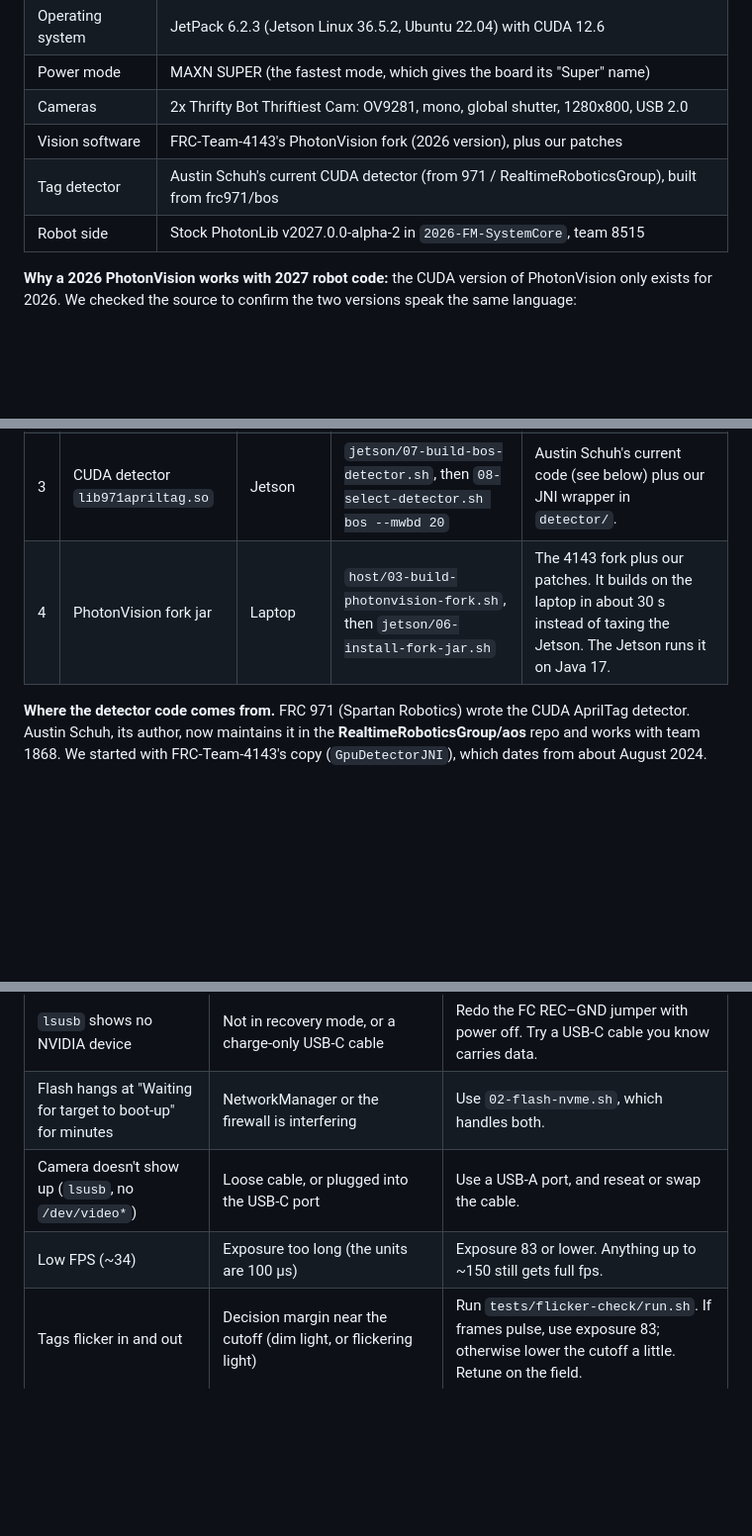
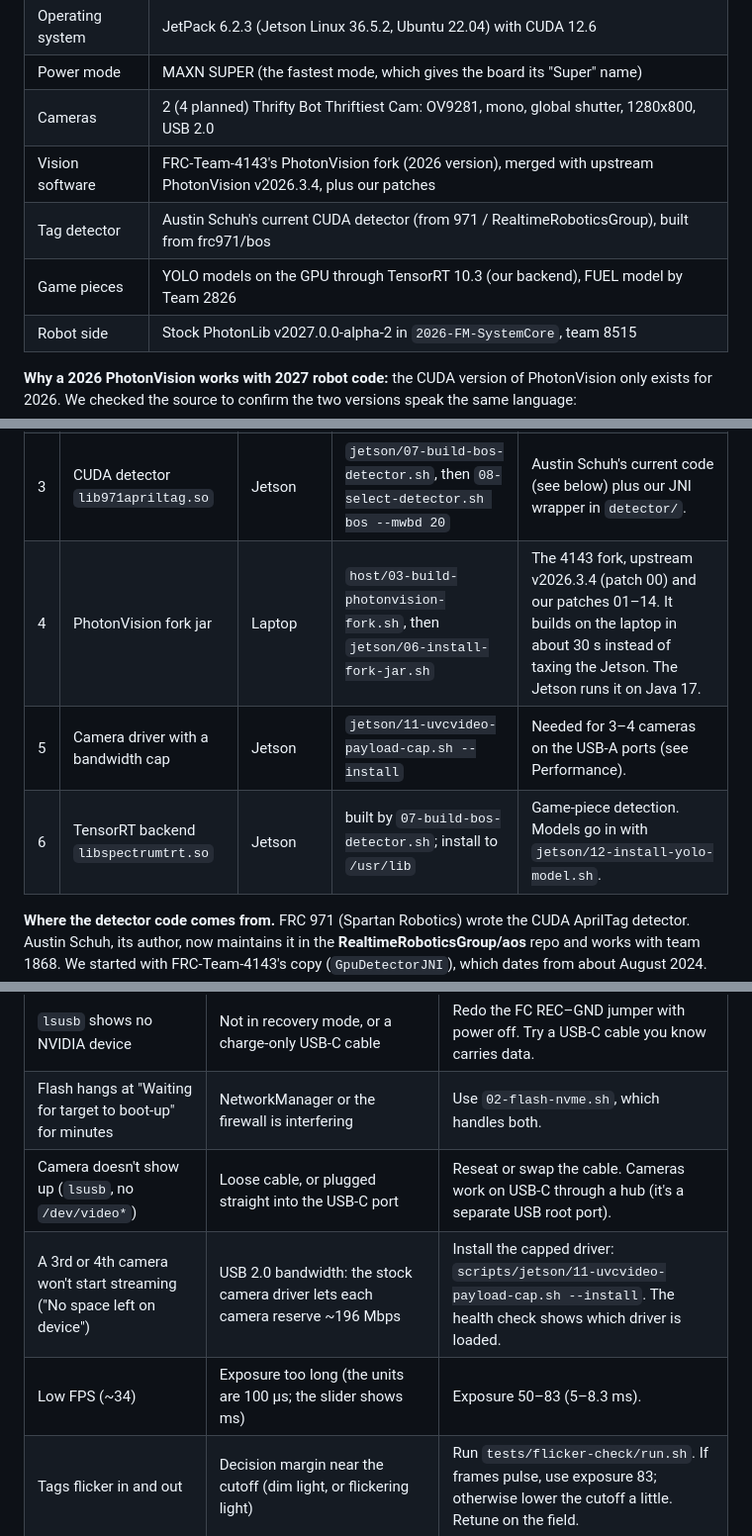
Before and after one commit to Project516/SpectrumJetson, a Markdown page: README.md, 3 parts joined by grey strips. Shown at 99% size. GitHub-like rendering; blank space fills up the shorter version.

```diff
--- a/README.md
+++ b/README.md
@@ -32,9 +32,10 @@ flowchart LR
 | Computer | Jetson Orin Nano Super devkit (8 GB), booting from a 256 GB NVMe SSD, no SD card |
 | Operating system | JetPack 6.2.3 (Jetson Linux 36.5.2, Ubuntu 22.04) with CUDA 12.6 |
 | Power mode | MAXN SUPER (the fastest mode, which gives the board its "Super" name) |
-| Cameras | 2x Thrifty Bot Thriftiest Cam: OV9281, mono, global shutter, 1280x800, USB 2.0 |
-| Vision software | FRC-Team-4143's PhotonVision fork (2026 version), plus our patches |
+| Cameras | 2 (4 planned) Thrifty Bot Thriftiest Cam: OV9281, mono, global shutter, 1280x800, USB 2.0 |
+| Vision software | FRC-Team-4143's PhotonVision fork (2026 version), merged with upstream PhotonVision v2026.3.4, plus our patches |
 | Tag detector | Austin Schuh's current CUDA detector (from 971 / RealtimeRoboticsGroup), built from frc971/bos |
+| Game pieces | YOLO models on the GPU through TensorRT 10.3 (our backend), FUEL model by Team 2826 |
 | Robot side | Stock PhotonLib v2027.0.0-alpha-2 in `2026-FM-SystemCore`, team 8515 |
 
 **Why a 2026 PhotonVision works with 2027 robot code:** the CUDA version of PhotonVision only exists for 2026. We checked the source to confirm the two versions speak the same language:
@@ -82,7 +83,9 @@ The vision stack has four parts. Two are built on the Jetson, one on the laptop,
 | 1 | PhotonVision service | Jetson (installer) | `jetson/03-photonvision.sh` | Installs the systemd service that starts PhotonVision at boot. We then replace its jar with the fork. |
 | 2 | allwpilib `v2026.2.1` | Jetson | `jetson/04-build-allwpilib.sh` | Libraries the CUDA detector links against. Must be the **v2026.2.1 tag**: its `main` branch has moved on and won't compile with the detector. Took 17 minutes. |
 | 3 | CUDA detector `lib971apriltag.so` | Jetson | `jetson/07-build-bos-detector.sh`, then `08-select-detector.sh bos --mwbd 20` | Austin Schuh's current code (see below) plus our JNI wrapper in `detector/`. |
-| 4 | PhotonVision fork jar | Laptop | `host/03-build-photonvision-fork.sh`, then `jetson/06-install-fork-jar.sh` | The 4143 fork plus our patches. It builds on the laptop in about 30 s instead of taxing the Jetson. The Jetson runs it on Java 17. |
+| 4 | PhotonVision fork jar | Laptop | `host/03-build-photonvision-fork.sh`, then `jetson/06-install-fork-jar.sh` | The 4143 fork, upstream v2026.3.4 (patch 00) and our patches 01–14. It builds on the laptop in about 30 s instead of taxing the Jetson. The Jetson runs it on Java 17. |
+| 5 | Camera driver with a bandwidth cap | Jetson | `jetson/11-uvcvideo-payload-cap.sh --install` | Needed for 3–4 cameras on the USB-A ports (see Performance). |
+| 6 | TensorRT backend `libspectrumtrt.so` | Jetson | built by `07-build-bos-detector.sh`; install to `/usr/lib` | Game-piece detection. Models go in with `jetson/12-install-yolo-model.sh`. |
 
 **Where the detector code comes from.** FRC 971 (Spartan Robotics) wrote the CUDA AprilTag detector. Austin Schuh, its author, now maintains it in the **RealtimeRoboticsGroup/aos** repo and works with team 1868. We started with FRC-Team-4143's copy (`GpuDetectorJNI`), which dates from about August 2024. We switched to **frc971/bos**, which has Austin's current code with a CMake build that works on our exact CUDA version. In a side-by-side test, the new detector found tags exactly as well as the old one, and **30–40% faster** (1.7 ms per frame instead of 2.4–3.0 ms).
 
@@ -239,8 +244,9 @@ PhotonVision's Object Detection pipeline runs YOLO models on the Jetson's GPU th
 | --- | --- | --- |
 | `lsusb` shows no NVIDIA device | Not in recovery mode, or a charge-only USB-C cable | Redo the FC REC–GND jumper with power off. Try a USB-C cable you know carries data. |
 | Flash hangs at "Waiting for target to boot-up" for minutes | NetworkManager or the firewall is interfering | Use `02-flash-nvme.sh`, which handles both. |
-| Camera doesn't show up (`lsusb`, no `/dev/video*`) | Loose cable, or plugged into the USB-C port | Use a USB-A port, and reseat or swap the cable. |
-| Low FPS (~34) | Exposure too long (the units are 100 µs) | Exposure 83 or lower. Anything up to ~150 still gets full fps. |
+| Camera doesn't show up (`lsusb`, no `/dev/video*`) | Loose cable, or plugged straight into the USB-C port | Reseat or swap the cable. Cameras work on USB-C through a hub (it's a separate USB root port). |
+| A 3rd or 4th camera won't start streaming ("No space left on device") | USB 2.0 bandwidth: the stock camera driver lets each camera reserve ~196 Mbps | Install the capped driver: `scripts/jetson/11-uvcvideo-payload-cap.sh --install`. The health check shows which driver is loaded. |
+| Low FPS (~34) | Exposure too long (the units are 100 µs; the slider shows ms) | Exposure 50–83 (5–8.3 ms). |
 | Tags flicker in and out | Decision margin near the cutoff (dim light, or flickering light) | Run `tests/flicker-check/run.sh`. If frames pulse, use exposure 83; otherwise lower the cutoff a little. Retune on the field. |
 | One camera shows no detections, and the log fills with "invalid JPEG image received" | The camera got stuck sending corrupt frames (seen once after rapid restarts) | Restart PhotonVision; if it persists, replug that camera. The health check warns about this. |
 | Image nearly black during calibration | Calibration uses its own exposure settings | In the calibration card: Auto Exposure off, Exposure ~150. |
```
Also changed, not shown: other parts of README.md (+48 -11 lines).
